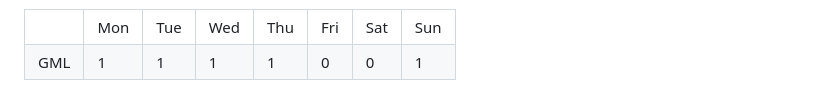
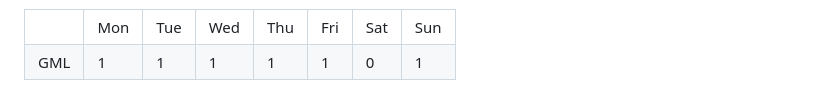
Before and after one commit to SalticHash/SalticHash, a Markdown page: README.md, the part around the change. Rendered like a GitHub page.

Commit message:
GML: Add use count

```diff
--- a/README.md
+++ b/README.md
@@ -65,7 +65,7 @@
             <td>1</td>
             <td>1</td>
             <td>1</td>
-            <td>0</td>
+            <td>1</td>
             <td>0</td>
             <td>1</td>
         </tr>
```
